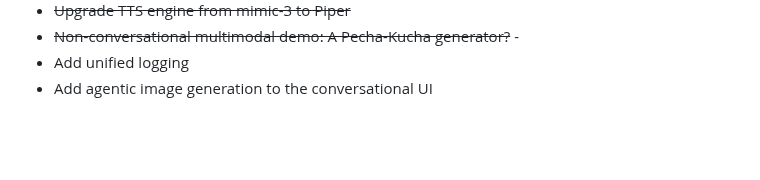
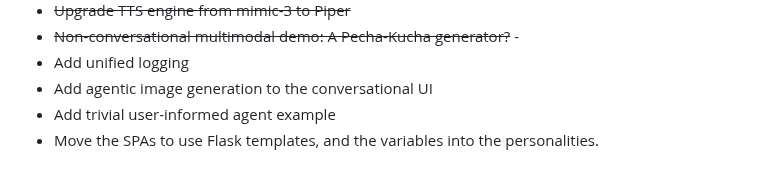
Before and after one commit to csps-efpc/csps-llm, a Markdown page: README.md, the part around the change. Rendered like a GitHub page; blank space fills up the shorter version.

```diff
--- a/README.md
+++ b/README.md
@@ -124,3 +124,5 @@ Nothing makes us happier than constructive feedback and well-formed PRs - if you
 * ~~Non-conversational multimodal demo: A Pecha-Kucha generator?~~ -
 * Add unified logging
 * Add agentic image generation to the conversational UI
+* Add trivial user-informed agent example
+* Move the SPAs to use Flask templates, and the variables into the personalities.
```
